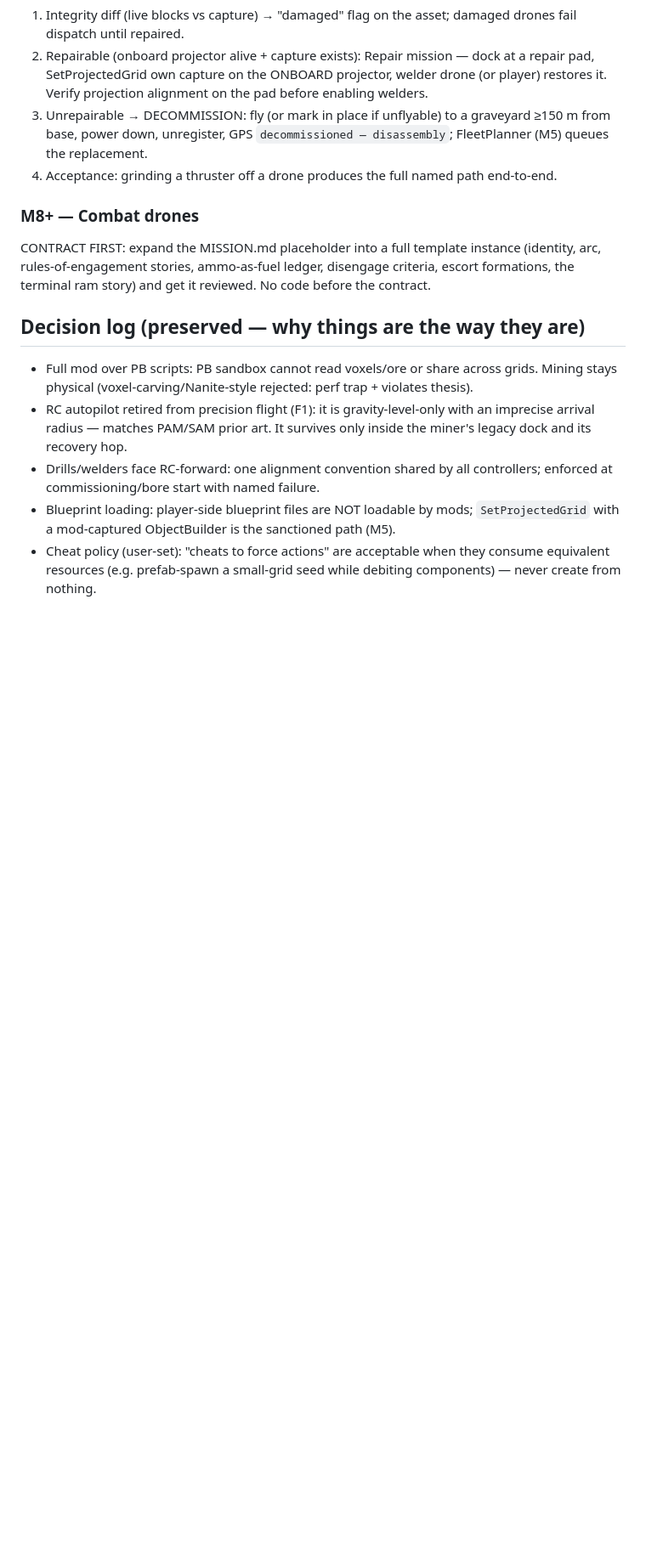
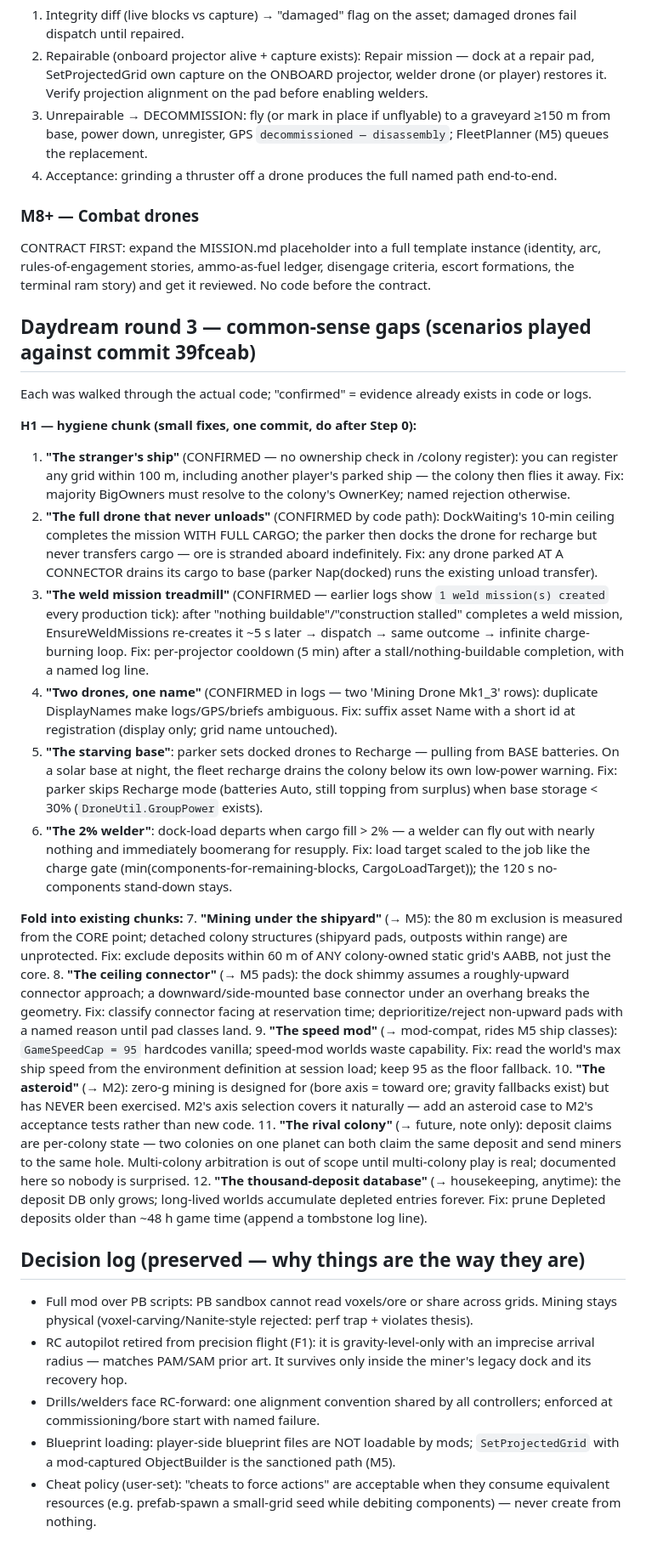
Before and after one commit to FoxAndRoses/ColonyFramework, a Markdown page: ROADMAP.md, the part around the change. Shown at 85% size. Rendered like a GitHub page; blank space fills up the shorter version.

Commit message:
Daydream round 3: twelve common-sense gaps scenario-tested against 39fceab
Played ~20 scenarios through the actual code; the 12 survivors are now
roadmapped. Three were CONFIRMED by existing evidence before any in-game
test: /colony register has no ownership check (you can register a
stranger's parked ship), a dock-wait-ceiling completion strands full cargo
on a drone the parker then never unloads, and the weld-mission treadmill
(stall -> complete -> recreate 5s later -> dispatch -> stall) is visible in
old logs. Grouped as a new H1 hygiene chunk (six one-rule fixes) plus items
folded into M2/M5 (asteroid acceptance case, pad-facing classification,
exclusion around ALL colony statics, speed-mod cap from the environment
definition) and two documented-only notes (rival-colony claims, deposit DB
pruning).

Co-Authored-By: Claude Fable 5 <noreply@anthropic.com>

```diff
--- a/ROADMAP.md
+++ b/ROADMAP.md
@@ -149,6 +149,56 @@ CONTRACT FIRST: expand the MISSION.md placeholder into a full template instance
 rules-of-engagement stories, ammo-as-fuel ledger, disengage criteria, escort formations, the
 terminal ram story) and get it reviewed. No code before the contract.
 
+## Daydream round 3 — common-sense gaps (scenarios played against commit 39fceab)
+Each was walked through the actual code; "confirmed" = evidence already exists in code or logs.
+
+**H1 — hygiene chunk (small fixes, one commit, do after Step 0):**
+1. **"The stranger's ship"** (CONFIRMED — no ownership check in /colony register): you can register
+   any grid within 100 m, including another player's parked ship — the colony then flies it away.
+   Fix: majority BigOwners must resolve to the colony's OwnerKey; named rejection otherwise.
+2. **"The full drone that never unloads"** (CONFIRMED by code path): DockWaiting's 10-min ceiling
+   completes the mission WITH FULL CARGO; the parker then docks the drone for recharge but never
+   transfers cargo — ore is stranded aboard indefinitely. Fix: any drone parked AT A CONNECTOR
+   drains its cargo to base (parker Nap(docked) runs the existing unload transfer).
+3. **"The weld mission treadmill"** (CONFIRMED — earlier logs show `1 weld mission(s) created`
+   every production tick): after "nothing buildable"/"construction stalled" completes a weld
+   mission, EnsureWeldMissions re-creates it ~5 s later → dispatch → same outcome → infinite
+   charge-burning loop. Fix: per-projector cooldown (5 min) after a stall/nothing-buildable
+   completion, with a named log line.
+4. **"Two drones, one name"** (CONFIRMED in logs — two 'Mining Drone Mk1_3' rows): duplicate
+   DisplayNames make logs/GPS/briefs ambiguous. Fix: suffix asset Name with a short id at
+   registration (display only; grid name untouched).
+5. **"The starving base"**: parker sets docked drones to Recharge — pulling from BASE batteries.
+   On a solar base at night, the fleet recharge drains the colony below its own low-power warning.
+   Fix: parker skips Recharge mode (batteries Auto, still topping from surplus) when base storage
+   < 30% (`DroneUtil.GroupPower` exists).
+6. **"The 2% welder"**: dock-load departs when cargo fill > 2% — a welder can fly out with nearly
+   nothing and immediately boomerang for resupply. Fix: load target scaled to the job like the
+   charge gate (min(components-for-remaining-blocks, CargoLoadTarget)); the 120 s no-components
+   stand-down stays.
+
+**Fold into existing chunks:**
+7. **"Mining under the shipyard"** (→ M5): the 80 m exclusion is measured from the CORE point;
+   detached colony structures (shipyard pads, outposts within range) are unprotected. Fix: exclude
+   deposits within 60 m of ANY colony-owned static grid's AABB, not just the core.
+8. **"The ceiling connector"** (→ M5 pads): the dock shimmy assumes a roughly-upward connector
+   approach; a downward/side-mounted base connector under an overhang breaks the geometry. Fix:
+   classify connector facing at reservation time; deprioritize/reject non-upward pads with a named
+   reason until pad classes land.
+9. **"The speed mod"** (→ mod-compat, rides M5 ship classes): `GameSpeedCap = 95` hardcodes
+   vanilla; speed-mod worlds waste capability. Fix: read the world's max ship speed from the
+   environment definition at session load; keep 95 as the floor fallback.
+10. **"The asteroid"** (→ M2): zero-g mining is designed for (bore axis = toward ore; gravity
+    fallbacks exist) but has NEVER been exercised. M2's axis selection covers it naturally —
+    add an asteroid case to M2's acceptance tests rather than new code.
+11. **"The rival colony"** (→ future, note only): deposit claims are per-colony state — two
+    colonies on one planet can both claim the same deposit and send miners to the same hole.
+    Multi-colony arbitration is out of scope until multi-colony play is real; documented here so
+    nobody is surprised.
+12. **"The thousand-deposit database"** (→ housekeeping, anytime): the deposit DB only grows;
+    long-lived worlds accumulate depleted entries forever. Fix: prune Depleted deposits older than
+    ~48 h game time (append a tombstone log line).
+
 ## Decision log (preserved — why things are the way they are)
 - Full mod over PB scripts: PB sandbox cannot read voxels/ore or share across grids. Mining stays
   physical (voxel-carving/Nanite-style rejected: perf trap + violates thesis).
```
